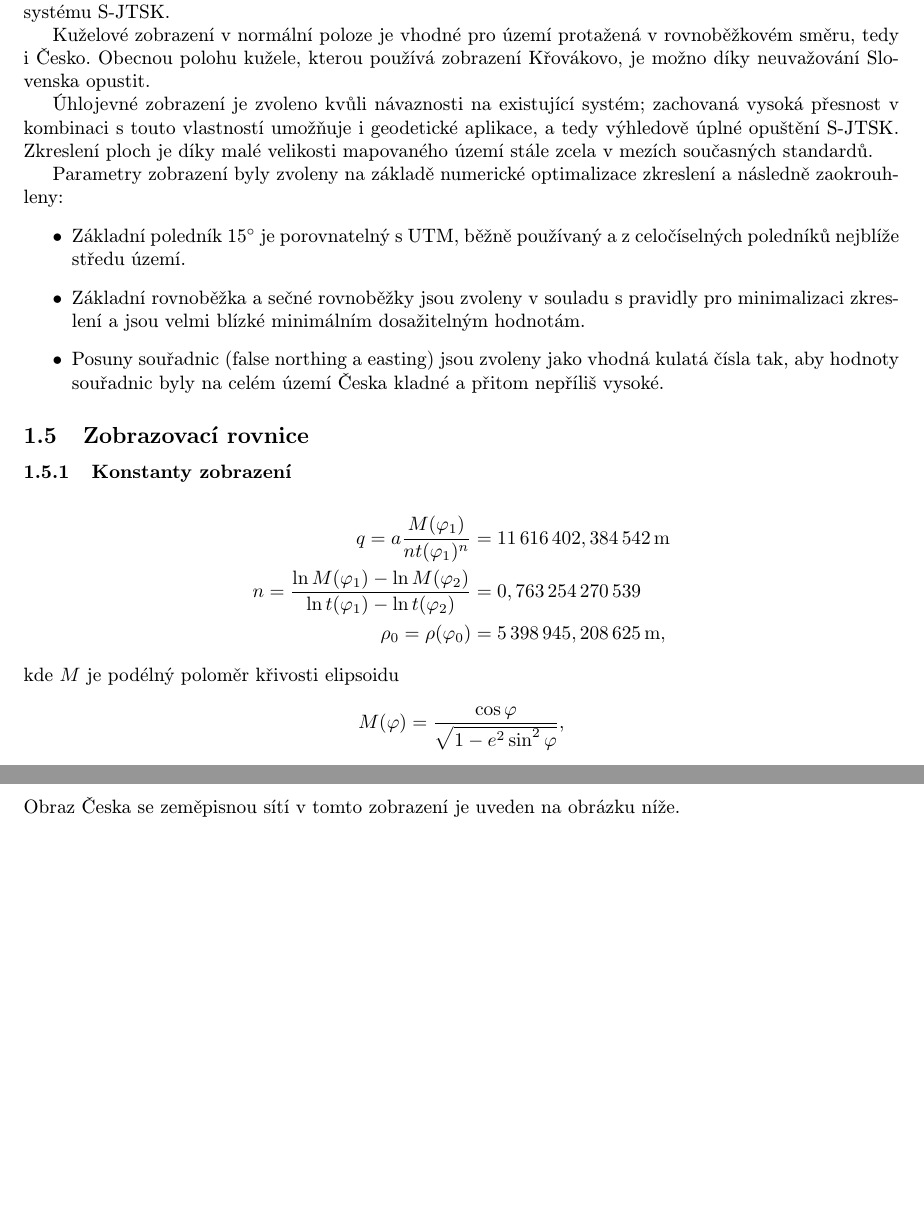
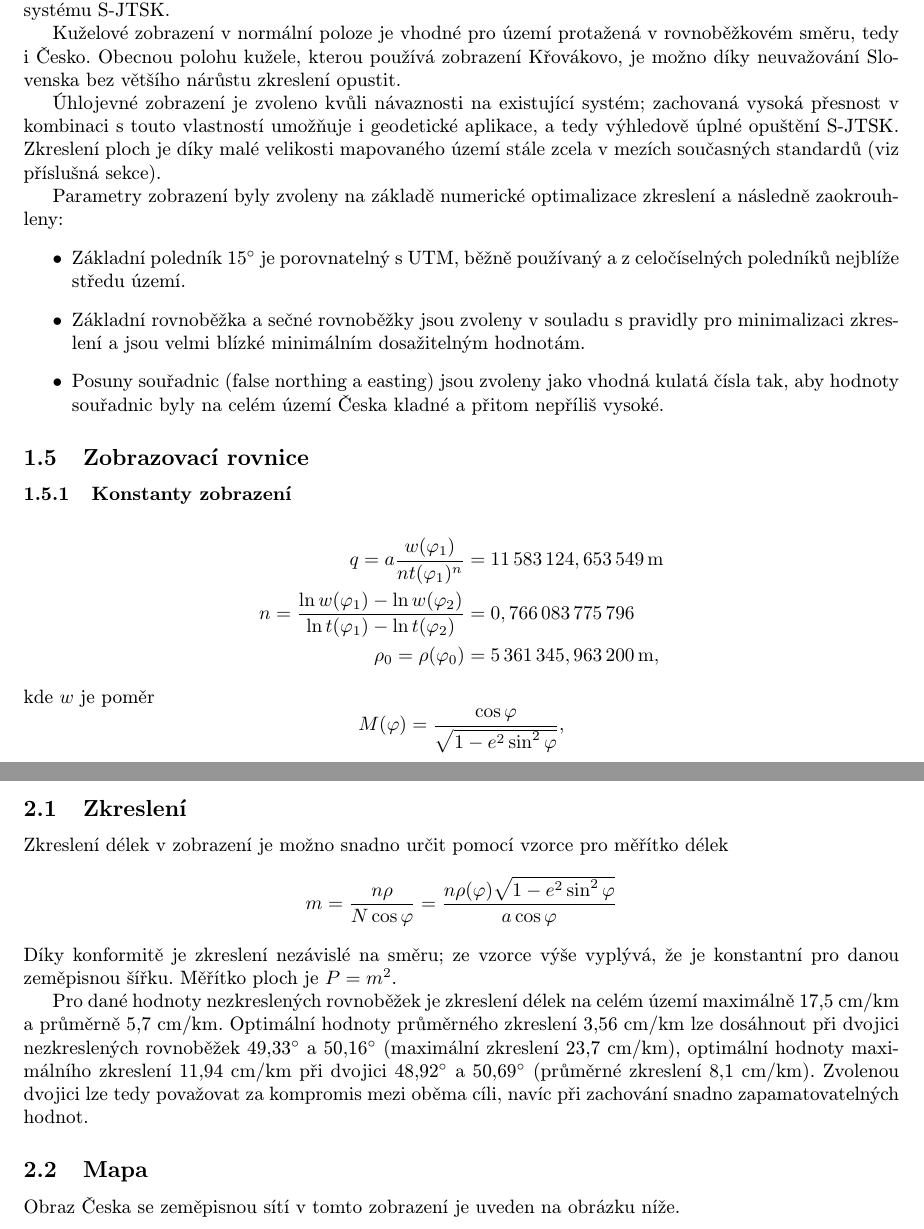
Before and after one commit to simberaj/czlambert, a LaTeX paper (report.tex): two parts of pages 2 and 3 of 4 before the commit and two parts of pages 2 and 4 of 5 after it, joined at a grey line, cut so that both start at the same text, the shorter picture padded with empty space. Compiled offline with pdfLaTeX.

Commit message:
corrected report, added distortion info

```diff
--- a/report.tex
+++ b/report.tex
@@ -19,6 +19,8 @@
 \newcommand{\term}[1]{\emph{#1}}
 \newcommand{\dg}{^{\circ}}
 
+\hyphenation{kom-pro-mis}
+
 \begin{document}
 \maketitle
 \begin{abstract}
@@ -74,9 +77,9 @@ Definice ve formátu pro Proj4 má tvar:
 \subsection{Zdůvodnění}
 Souřadnicový systém ETRS89 je použit z důvodu snadné návaznosti na mapování na evropské a světové úrovni -- jeho souřadnice jsou jednoduše převoditelné do elipsoidu WGS84. Díky navázání na evropskou tektonickou desku se také nebudou v čase měnit kontinentálním driftem. Podkladový elipsoid GRS80 je velmi přesný a v současnosti nejčastěji používaný. ETRS89 neobsahuje chyby akumulované při tvorbě systému S-JTSK.
 
-Kuželové zobrazení v normální poloze je vhodné pro území protažená v rovnoběžkovém směru, tedy i Česko. Obecnou polohu kužele, kterou používá zobrazení Křovákovo, je možno díky neuvažování Slovenska opustit.
+Kuželové zobrazení v normální poloze je vhodné pro území protažená v rovnoběžkovém směru, tedy i Česko. Obecnou polohu kužele, kterou používá zobrazení Křovákovo, je možno díky neuvažování Slovenska bez většího nárůstu zkreslení opustit.
 
-Úhlojevné zobrazení je zvoleno kvůli návaznosti na existující systém; zachovaná vysoká přesnost v kombinaci s touto vlastností umožňuje i geodetické aplikace, a tedy výhledově úplné opuštění S-JTSK. Zkreslení ploch je díky malé velikosti mapovaného území stále zcela v mezích současných standardů.
+Úhlojevné zobrazení je zvoleno kvůli návaznosti na existující systém; zachovaná vysoká přesnost v kombinaci s touto vlastností umožňuje i geodetické aplikace, a tedy výhledově úplné opuštění S-JTSK. Zkreslení ploch je díky malé velikosti mapovaného území stále zcela v mezích současných standardů (viz příslušná sekce).
 
 Parametry zobrazení byly zvoleny na základě numerické optimalizace zkreslení a následně zaokrouhleny:
 \begin{itemize}
@@ -88,11 +91,11 @@ Parametry zobrazení byly zvoleny na základě numerické optimalizace zkreslen
 \subsection{Zobrazovací rovnice}
 \subsubsection{Konstanty zobrazení}
 \begin{align*}
-q = a \frac{M(\varphi_1)}{n t(\varphi_1)^n} &= 11\,616\,402,384\,542\,\mathrm{m}\\
-n = \frac{\ln{M(\varphi_1)} - \ln{M(\varphi_2)}}{\ln{t(\varphi_1)} - \ln{t(\varphi_2)}} &= 0,763\,254\,270\,539\\
-\rho_0 = \rho(\varphi_0) &= 5\,398\,945,208\,625\,\mathrm{m},
+q = a \frac{w(\varphi_1)}{n t(\varphi_1)^n} &= 11\,583\,124,653\,549\,\mathrm{m}\\
+n = \frac{\ln{w(\varphi_1)} - \ln{w(\varphi_2)}}{\ln{t(\varphi_1)} - \ln{t(\varphi_2)}} &= 0,766\,083\,775\,796\\
+\rho_0 = \rho(\varphi_0) &= 5\,361\,345,963\,200\,\mathrm{m},
 \end{align*}
-kde $M$ je podélný poloměr křivosti elipsoidu
+kde $w$ je poměr
 \begin{equation*}
 M(\varphi) = \frac{\cos{\varphi}}{\sqrt{1 - e^2 \sin^2{\varphi}}},
 \end{equation*}
@@ -147,6 +150,17 @@ Takto navržené zobrazení má oproti Křovákovu zobrazení následující vý
   \item Hodnoty zkreslení jsou pro většinu území stejné jako u Křovákova zobrazení.
   \item Meridiánová konvergence je nižší a rovnoměrně rozložená kolem nuly, takže není třeba mapu celé republiky natáčet pro nezkreslené vnímání severního směru.
 \end{itemize}
+
+\subsection{Zkreslení}
+Zkreslení délek v zobrazení je možno snadno určit pomocí vzorce pro měřítko délek
+\begin{equation*}
+m = \frac{n\rho}{N \cos{\varphi}} = \frac{n\rho(\varphi) \sqrt{1 - e^2 \sin^2{\varphi}}}{a \cos{\varphi}}
+\end{equation*}
+Díky konformitě je zkreslení nezávislé na směru; ze vzorce výše vyplývá, že je konstantní pro danou zeměpisnou šířku. Měřítko ploch je $P = m^2$.
+
+Pro dané hodnoty nezkreslených rovnoběžek je zkreslení délek na celém území maximálně 17,5 cm/km a průměrně 5,7 cm/km. Optimální hodnoty průměrného zkreslení 3,56 cm/km lze dosáhnout při dvojici nezkreslených rovnoběžek 49,33$\dg$ a 50,16$\dg$ (maximální zkreslení 23,7 cm/km), optimální hodnoty maximálního zkreslení 11,94 cm/km při dvojici 48,92$\dg$ a 50,69$\dg$ (průměrné zkreslení 8,1 cm/km). Zvolenou dvojici lze tedy považovat za~kompromis mezi oběma cíli, navíc při zachování snadno zapamatovatelných hodnot.
+
+\subsection{Mapa}
 Obraz Česka se zeměpisnou sítí v tomto zobrazení je uveden na obrázku níže.
 
 % \begin{landscape}
```
Also changed, not shown: report.pdf, report.tex (11 more changed lines).
